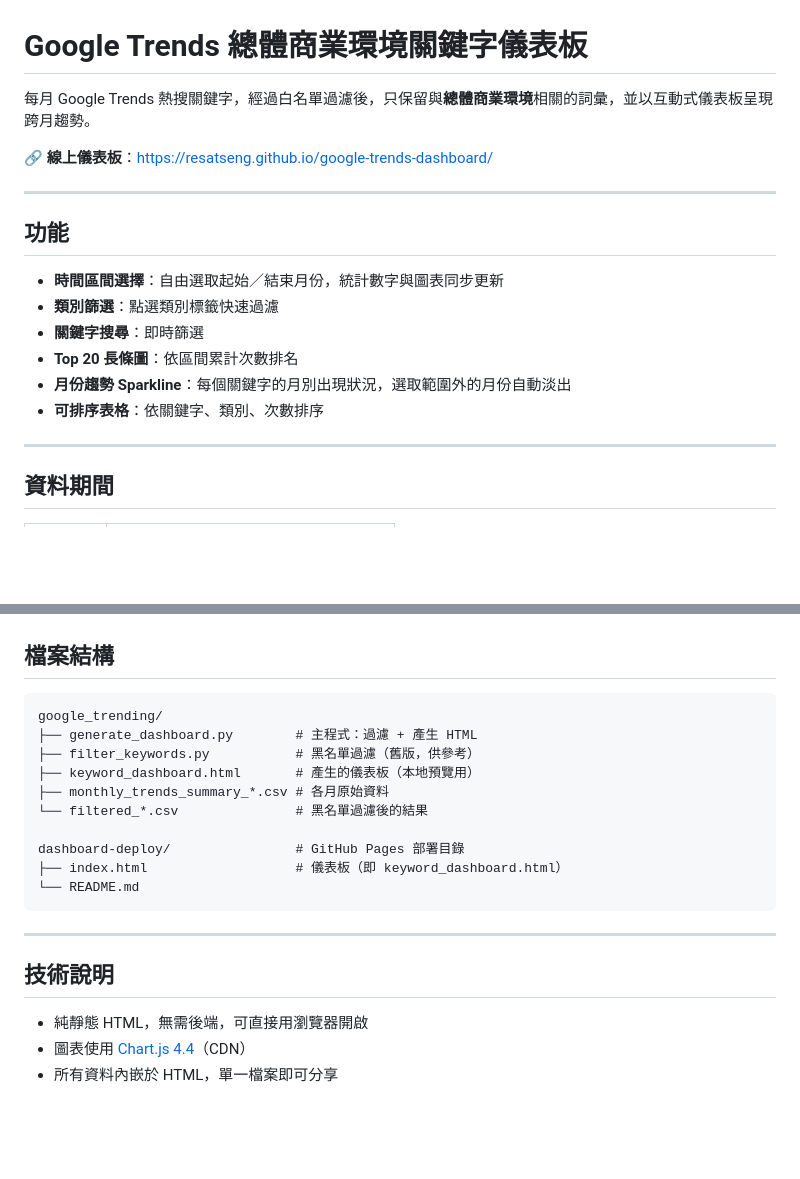
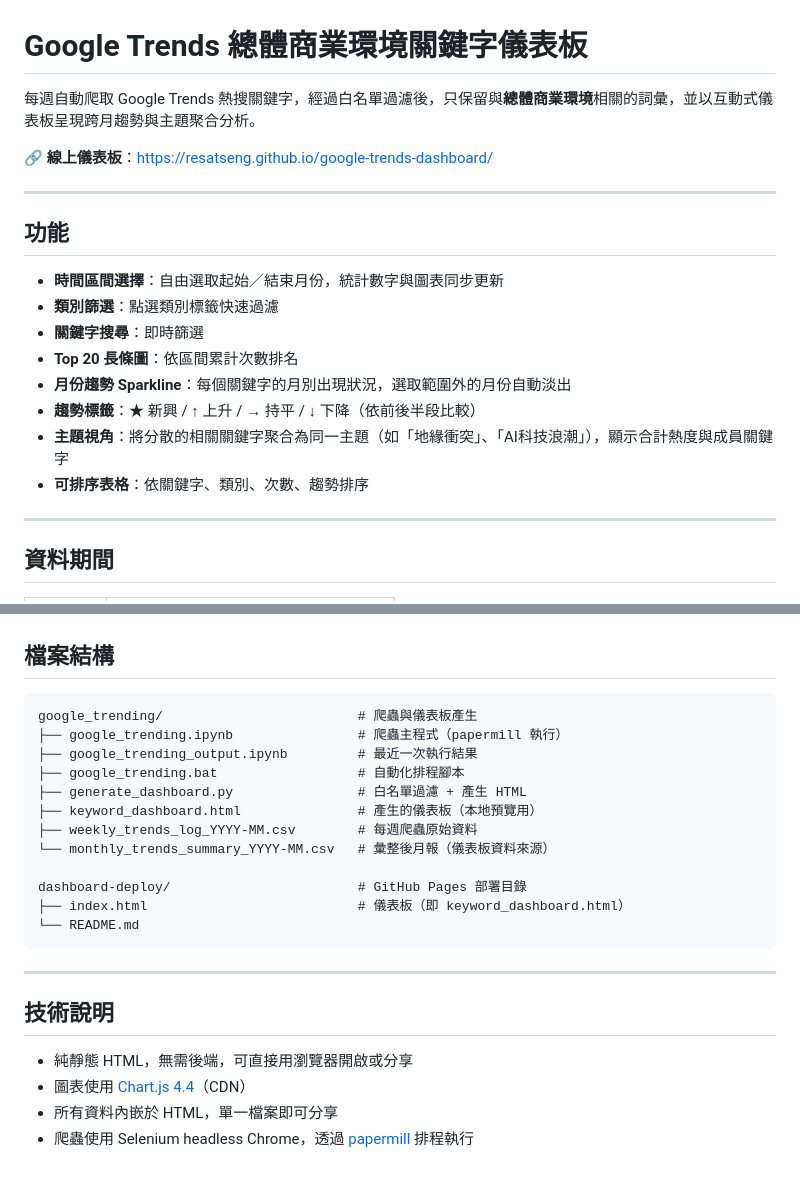
Before and after one commit to resatseng/google-trends-dashboard, a Markdown page: README.md, 2 parts joined by grey strips. GitHub-like rendering; blank space fills up the shorter version.

````diff
--- a/README.md
+++ b/README.md
@@ -1,6 +1,6 @@
 # Google Trends 總體商業環境關鍵字儀表板
 
-每月 Google Trends 熱搜關鍵字，經過白名單過濾後，只保留與**總體商業環境**相關的詞彙，並以互動式儀表板呈現跨月趨勢。
+每週自動爬取 Google Trends 熱搜關鍵字，經過白名單過濾後，只保留與**總體商業環境**相關的詞彙，並以互動式儀表板呈現跨月趨勢與主題聚合分析。
 
 🔗 **線上儀表板**：https://resatseng.github.io/google-trends-dashboard/
 
@@ -13,7 +13,9 @@
 - **關鍵字搜尋**：即時篩選
 - **Top 20 長條圖**：依區間累計次數排名
 - **月份趨勢 Sparkline**：每個關鍵字的月別出現狀況，選取範圍外的月份自動淡出
-- **可排序表格**：依關鍵字、類別、次數排序
+- **趨勢標籤**：★ 新興 / ↑ 上升 / → 持平 / ↓ 下降（依前後半段比較）
+- **主題視角**：將分散的相關關鍵字聚合為同一主題（如「地緣衝突」、「AI科技浪潮」），顯示合計熱度與成員關鍵字
+- **可排序表格**：依關鍵字、類別、次數、趨勢排序
 
 ---
 
@@ -96,15 +115,17 @@ GitHub Pages 收到 push 後約 1 分鐘自動更新。
 ## 檔案結構
 
 ```
-google_trending/
-├── generate_dashboard.py        # 主程式：過濾 + 產生 HTML
-├── filter_keywords.py           # 黑名單過濾（舊版，供參考）
-├── keyword_dashboard.html       # 產生的儀表板（本地預覽用）
-├── monthly_trends_summary_*.csv # 各月原始資料
-└── filtered_*.csv               # 黑名單過濾後的結果
+google_trending/                         # 爬蟲與儀表板產生
+├── google_trending.ipynb                # 爬蟲主程式（papermill 執行）
+├── google_trending_output.ipynb         # 最近一次執行結果
+├── google_trending.bat                  # 自動化排程腳本
+├── generate_dashboard.py                # 白名單過濾 + 產生 HTML
+├── keyword_dashboard.html               # 產生的儀表板（本地預覽用）
+├── weekly_trends_log_YYYY-MM.csv        # 每週爬蟲原始資料
+└── monthly_trends_summary_YYYY-MM.csv   # 彙整後月報（儀表板資料來源）
 
-dashboard-deploy/                # GitHub Pages 部署目錄
-├── index.html                   # 儀表板（即 keyword_dashboard.html）
+dashboard-deploy/                        # GitHub Pages 部署目錄
+├── index.html                           # 儀表板（即 keyword_dashboard.html）
 └── README.md
 ```
 
@@ -112,6 +133,7 @@ dashboard-deploy/                # GitHub Pages 部署目錄
 
 ## 技術說明
 
-- 純靜態 HTML，無需後端，可直接用瀏覽器開啟
+- 純靜態 HTML，無需後端，可直接用瀏覽器開啟或分享
 - 圖表使用 [Chart.js 4.4](https://www.chartjs.org/)（CDN）
 - 所有資料內嵌於 HTML，單一檔案即可分享
+- 爬蟲使用 Selenium headless Chrome，透過 [papermill](https://papermill.readthedocs.io/) 排程執行
````
Also changed, not shown: other parts of README.md (+42 -25 lines).
